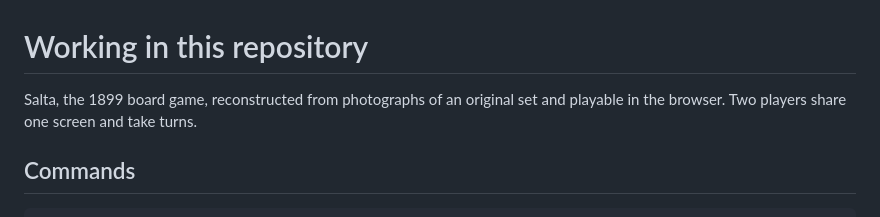
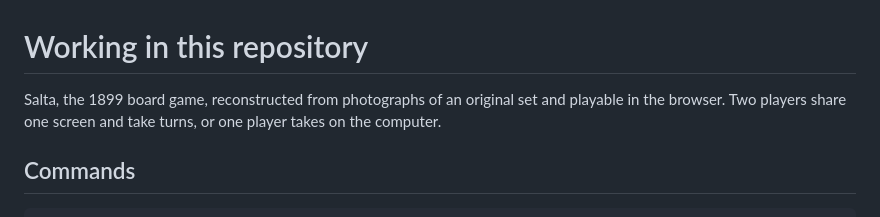
Before and after one commit to cornelius/salta, a Markdown page: AGENTS.md, the part around the change. Rendered like a GitHub page.

Commit message:
Say up front that the computer can play
Assisted-by: Claude:claude-fable-5

```diff
--- a/AGENTS.md
+++ b/AGENTS.md
@@ -1,7 +1,8 @@
 # Working in this repository
 
 Salta, the 1899 board game, reconstructed from photographs of an original set and
-playable in the browser. Two players share one screen and take turns.
+playable in the browser. Two players share one screen and take turns, or one
+player takes on the computer.
 
 ## Commands
 
```
